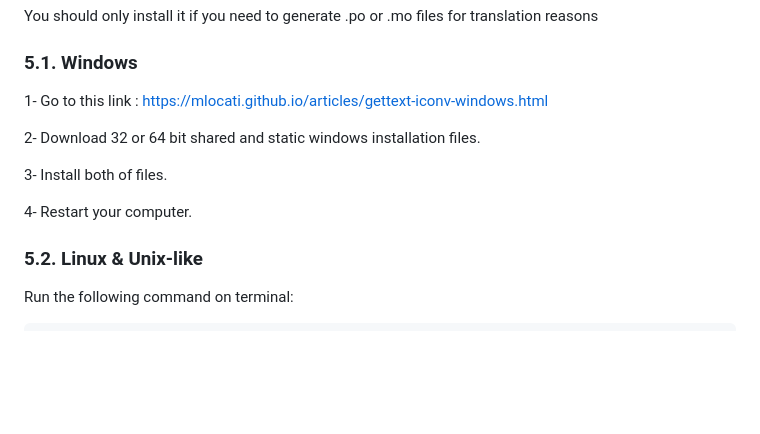
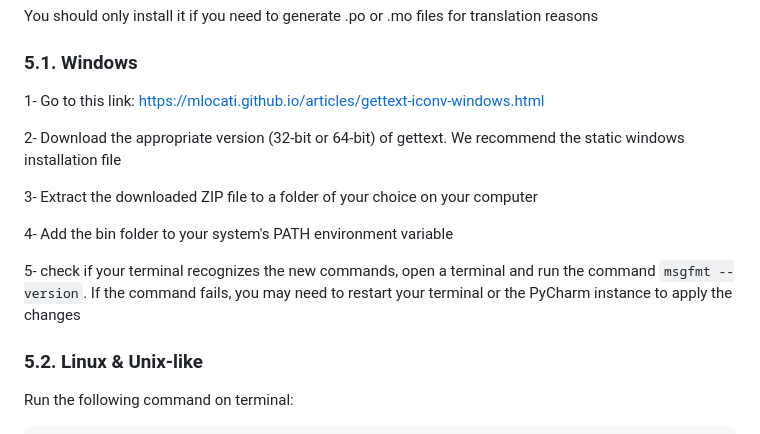
Before and after one commit to InspectorIncognito/gtfs-editor-backend, a Markdown page: README.md, the part around the change. Drawn GitHub-style; blank space fills up the shorter version.

Commit message:
Update Windows setup instructions in README
Clarified instructions for downloading, extracting, and adding gettext to the system PATH for Windows users. Added steps to verify installation and troubleshoot common issues with terminal recognition of new commands.

```diff
--- a/README.md
+++ b/README.md
@@ -177,13 +177,16 @@ You should only install it if you need to generate .po or .mo files for translat
 
 ### 5.1. Windows
 
-1- Go to this link : https://mlocati.github.io/articles/gettext-iconv-windows.html
+1- Go to this link: https://mlocati.github.io/articles/gettext-iconv-windows.html
 
-2- Download 32 or 64 bit shared and static windows installation files.
+2- Download the appropriate version (32-bit or 64-bit) of gettext. We recommend the static windows installation file
 
-3- Install both of files.
+3- Extract the downloaded ZIP file to a folder of your choice on your computer
 
-4- Restart your computer.
+4- Add the bin folder to your system's PATH environment variable
+
+5- check if your terminal recognizes the new commands, open a terminal and run the command `msgfmt --version`. If the
+command fails, you may need to restart your terminal or the PyCharm instance to apply the changes
 
 ### 5.2. Linux & Unix-like
 
```
